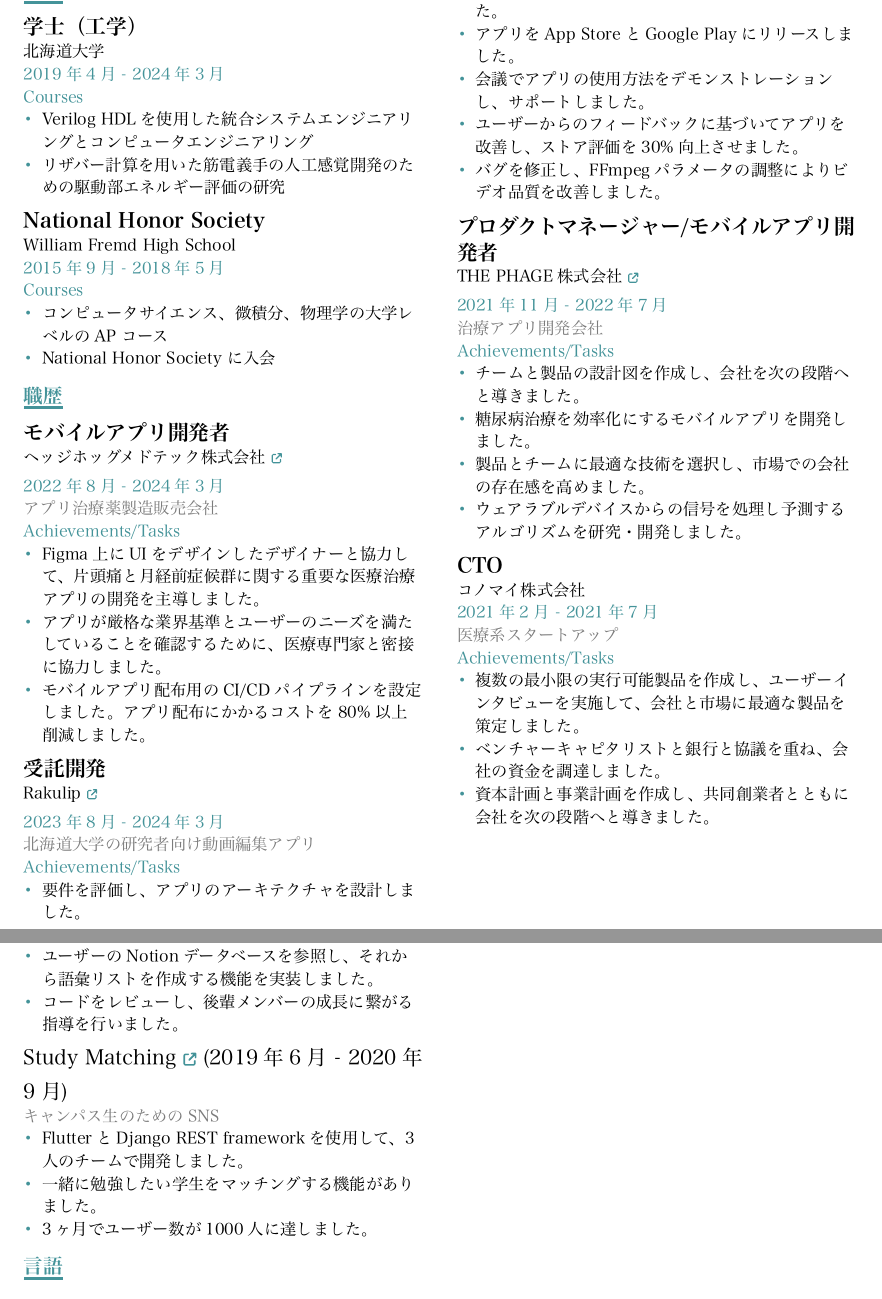
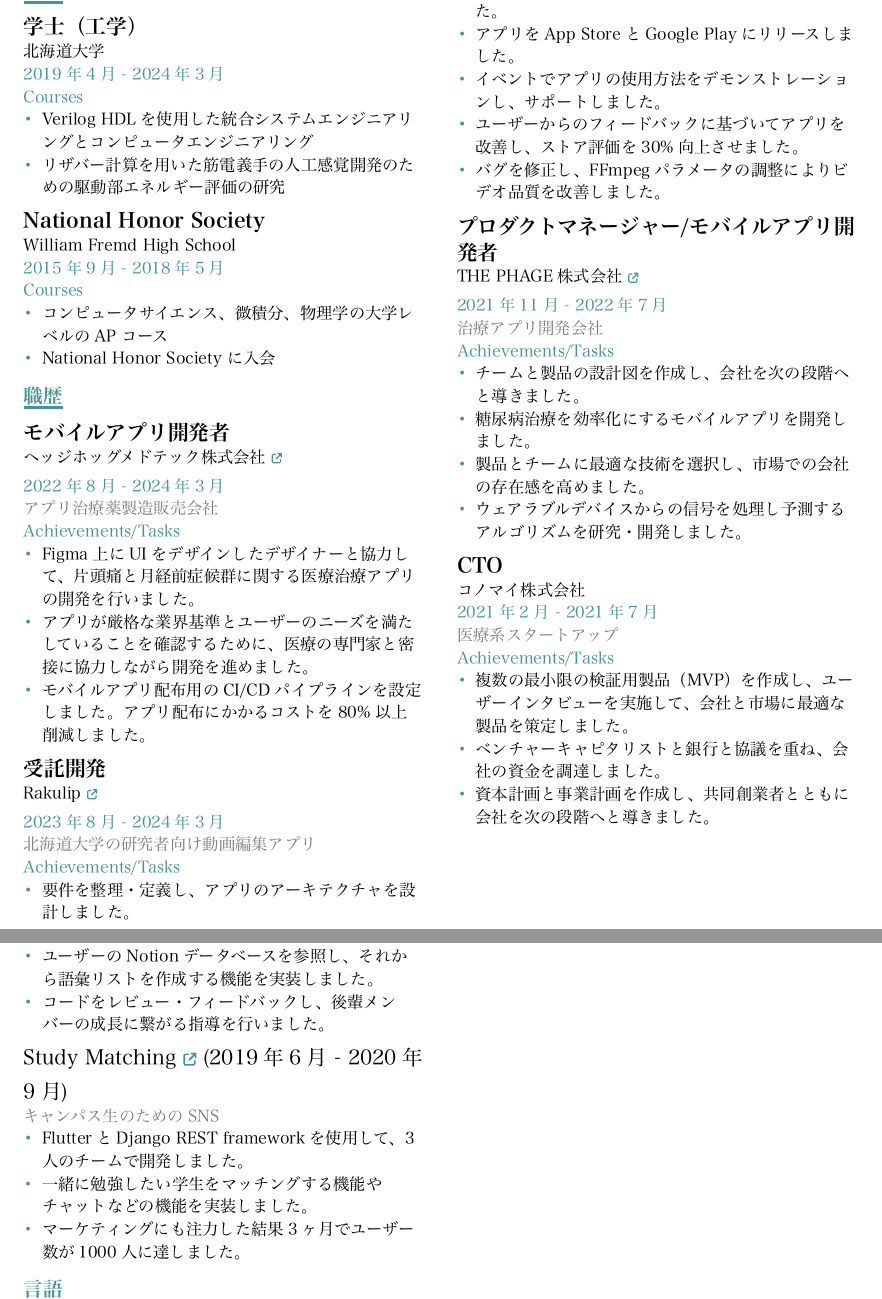
Before and after one commit to noriHanda/my-resume, a Typst document (main.typ): two parts of pages 1 and 2 of 2, joined at a grey line, cut so that both start at the same text. The pictures show the PDF file main.pdf that the author committed with the source.

Commit message:
fix: change expressions

```diff
--- a/main.typ
+++ b/main.typ
@@ -47,8 +47,8 @@
   subtitle: [#link("https://h-medtech.com/")[ヘッジホッグメドテック株式会社]],
   facilityDescription: "アプリ治療薬製造販売会社",
   taskDescription: [
-    - Figma上にUIをデザインしたデザイナーと協力して、片頭痛と月経前症候群に関する重要な医療治療アプリの開発を主導しました。
-    - アプリが厳格な業界基準とユーザーのニーズを満たしていることを確認するために、医療専門家と密接に協力しました。
+    - Figma上にUIをデザインしたデザイナーと協力して、片頭痛と月経前症候群に関する医療治療アプリの開発を行いました。
+    - アプリが厳格な業界基準とユーザーのニーズを満たしていることを確認するために、医療の専門家と密接に協力しながら開発を進めました。
     - モバイルアプリ配布用のCI/CDパイプラインを設定しました。アプリ配布にかかるコストを80%以上削減しました。
   ],
   dateFrom: "2022年8月",
@@ -60,10 +60,10 @@
   subtitle: [#link("https://apps.apple.com/app/id6466738852")[Rakulip]],
   facilityDescription: "北海道大学の研究者向け動画編集アプリ",
   taskDescription: [
-    - 要件を評価し、アプリのアーキテクチャを設計しました。
+    - 要件を整理・定義し、アプリのアーキテクチャを設計しました。
     - FlutterとFFmpegを使用してアプリを開発しました。
     - アプリをApp StoreとGoogle Playにリリースしました。
-    - 会議でアプリの使用方法をデモンストレーションし、サポートしました。
+    - イベントでアプリの使用方法をデモンストレーションし、サポートしました。
     - ユーザーからのフィードバックに基づいてアプリを改善し、ストア評価を30%向上させました。
     - バグを修正し、FFmpegパラメータの調整によりビデオ品質を改善しました。
   ],
@@ -90,7 +90,7 @@
   subtitle: "コノマイ株式会社",
   facilityDescription: "医療系スタートアップ",
   taskDescription: [
-    - 複数の最小限の実行可能製品を作成し、ユーザーインタビューを実施して、会社と市場に最適な製品を策定しました。
+    - 複数の最小限の検証用製品（MVP）を作成し、ユーザーインタビューを実施して、会社と市場に最適な製品を策定しました。
     - ベンチャーキャピタリストと銀行と協議を重ね、会社の資金を調達しました。
     - 資本計画と事業計画を作成し、共同創業者とともに会社を次の段階へと導きました。
   ],
@@ -134,7 +134,7 @@
   description: [
     - FlutterとNotion APIを使用して、3人チームで開発しました。
     - ユーザーのNotionデータベースを参照し、それから語彙リストを作成する機能を実装しました。
-    - コードをレビューし、後輩メンバーの成長に繋がる指導を行いました。
+    - コードをレビュー・フィードバックし、後輩メンバーの成長に繋がる指導を行いました。
   ],
   dateFrom: "2022年2月",
   dateTo: "2022年8月",
@@ -145,8 +145,8 @@
   subtitle: "キャンパス生のためのSNS",
   description: [
     - FlutterとDjango REST frameworkを使用して、3人のチームで開発しました。
-    - 一緒に勉強したい学生をマッチングする機能がありました。
-    - 3ヶ月でユーザー数が1000人に達しました。
+    - 一緒に勉強したい学生をマッチングする機能やチャットなどの機能を実装しました。
+    - マーケティングにも注力した結果3ヶ月でユーザー数が1000人に達しました。
   ],
   dateFrom: "2019年6月",
   dateTo: "2020年9月",
```
Also changed, not shown: main.pdf.
